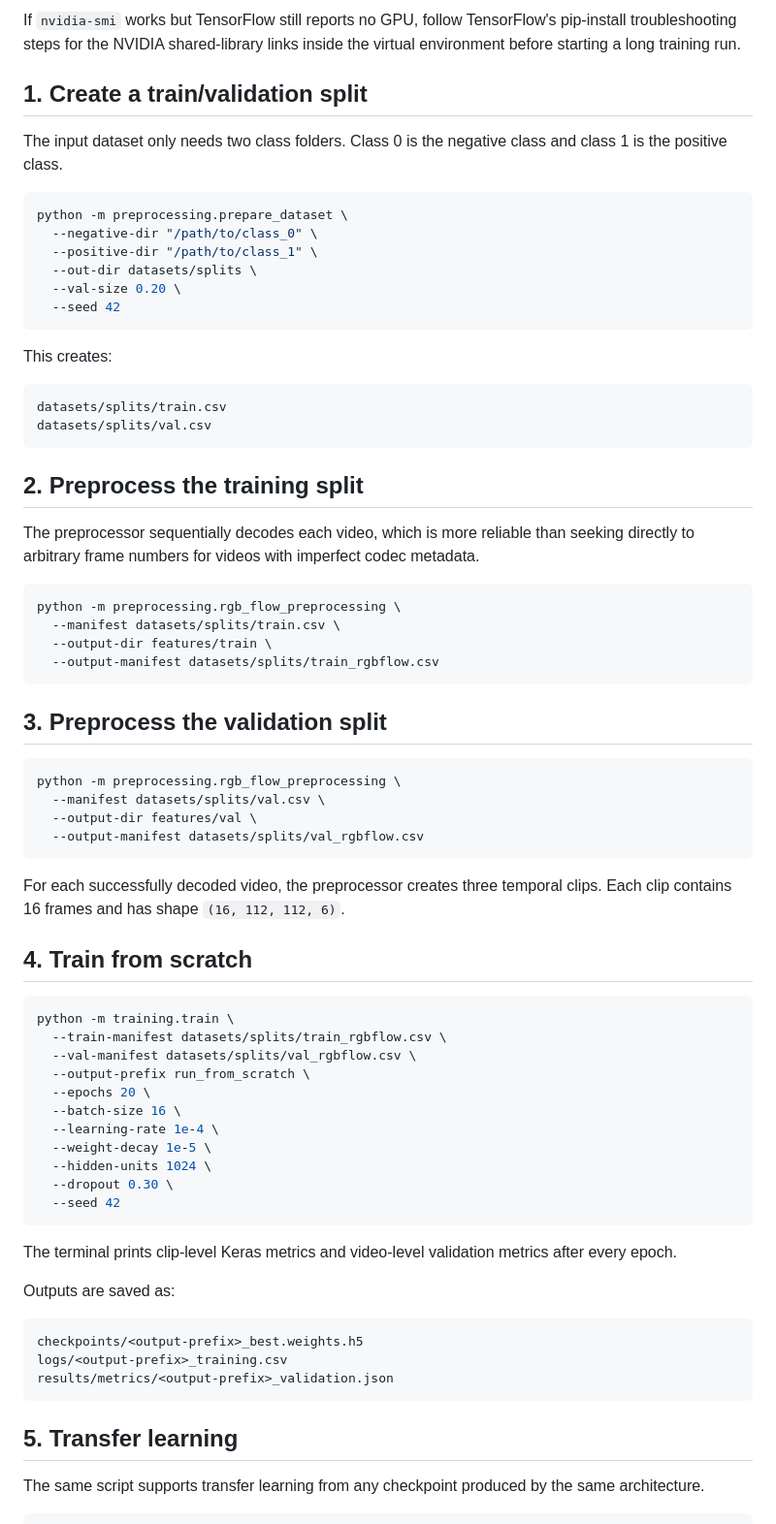
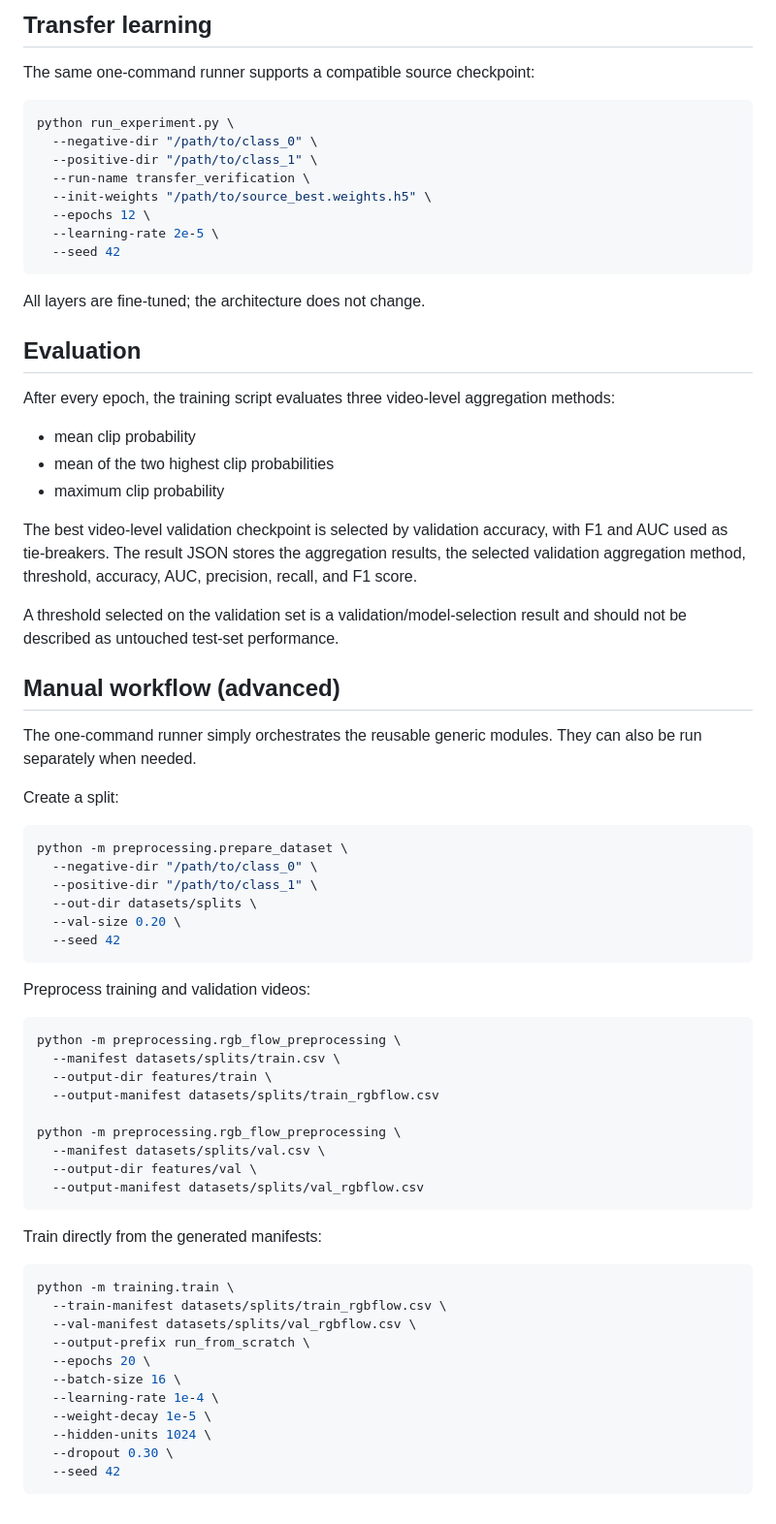
Before and after one commit to Hks832/modified-c3d, a Markdown page: README.md, the part around one of its changes. Shown at 97% size. Drawn GitHub-style.

````diff
--- a/README.md
+++ b/README.md
@@ -74,9 +91,38 @@ For a GPU machine, the `GPUs` line should contain at least one physical device.
 
-If `nvidia-smi` works but TensorFlow still reports no GPU, follow TensorFlow's pip-install troubleshooting steps for the NVIDIA shared-library links inside the virtual environment before starting a long training run.
+## Transfer learning
 
-## 1. Create a train/validation split
+The same one-command runner supports a compatible source checkpoint:
 
-The input dataset only needs two class folders. Class 0 is the negative class and class 1 is the positive class.
+```bash
+python run_experiment.py \
+  --negative-dir "/path/to/class_0" \
+  --positive-dir "/path/to/class_1" \
+  --run-name transfer_verification \
+  --init-weights "/path/to/source_best.weights.h5" \
+  --epochs 12 \
+  --learning-rate 2e-5 \
+  --seed 42
+```
+
+All layers are fine-tuned; the architecture does not change.
+
+## Evaluation
+
+After every epoch, the training script evaluates three video-level aggregation methods:
+
+- mean clip probability
+- mean of the two highest clip probabilities
+- maximum clip probability
+
+The best video-level validation checkpoint is selected by validation accuracy, with F1 and AUC used as tie-breakers. The result JSON stores the aggregation results, the selected validation aggregation method, threshold, accuracy, AUC, precision, recall, and F1 score.
+
+A threshold selected on the validation set is a validation/model-selection result and should not be described as untouched test-set performance.
+
+## Manual workflow (advanced)
+
+The one-command runner simply orchestrates the reusable generic modules. They can also be run separately when needed.
+
+Create a split:
 
 ```bash
 python -m preprocessing.prepare_dataset \
@@ -87,36 +133,21 @@ python -m preprocessing.prepare_dataset \
   --seed 42
 ```
 
-This creates:
-
-```text
-datasets/splits/train.csv
-datasets/splits/val.csv
-```
-
-## 2. Preprocess the training split
-
-The preprocessor sequentially decodes each video, which is more reliable than seeking directly to arbitrary frame numbers for videos with imperfect codec metadata.
+Preprocess training and validation videos:
 
 ```bash
 python -m preprocessing.rgb_flow_preprocessing \
   --manifest datasets/splits/train.csv \
   --output-dir features/train \
   --output-manifest datasets/splits/train_rgbflow.csv
-```
 
-## 3. Preprocess the validation split
-
-```bash
 python -m preprocessing.rgb_flow_preprocessing \
   --manifest datasets/splits/val.csv \
   --output-dir features/val \
   --output-manifest datasets/splits/val_rgbflow.csv
 ```
 
-For each successfully decoded video, the preprocessor creates three temporal clips. Each clip contains 16 frames and has shape `(16, 112, 112, 6)`.
-
-## 4. Train from scratch
+Train directly from the generated manifests:
 
 ```bash
 python -m training.train \
@@ -132,17 +163,3 @@ python -m training.train \
   --seed 42
 ```
 
-The terminal prints clip-level Keras metrics and video-level validation metrics after every epoch.
-
-Outputs are saved as:
-
-```text
-checkpoints/<output-prefix>_best.weights.h5
-logs/<output-prefix>_training.csv
-results/metrics/<output-prefix>_validation.json
-```
-
-## 5. Transfer learning
-
-The same script supports transfer learning from any checkpoint produced by the same architecture.
-
````
Also changed, not shown: other parts of README.md (+63 -77 lines).
